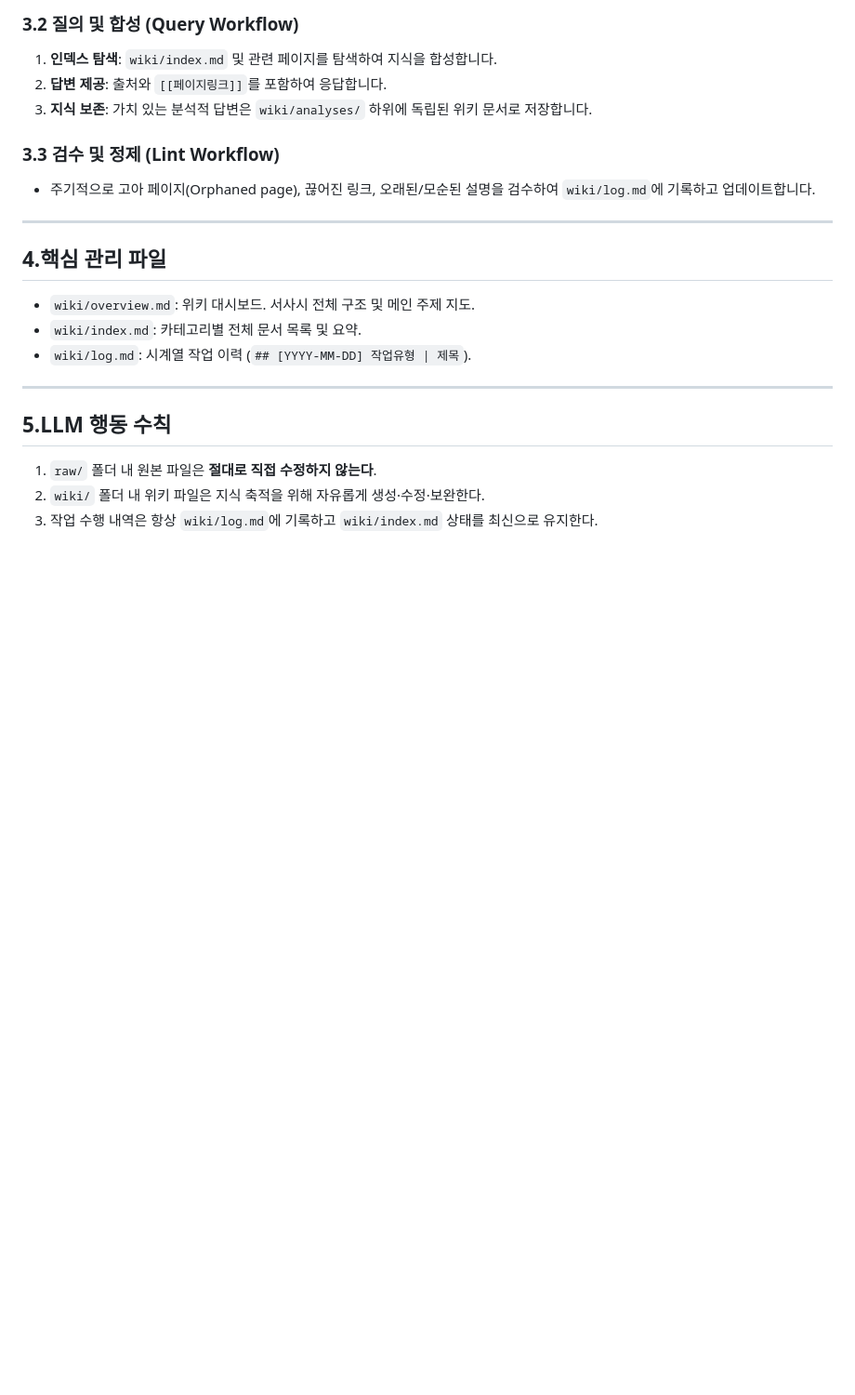
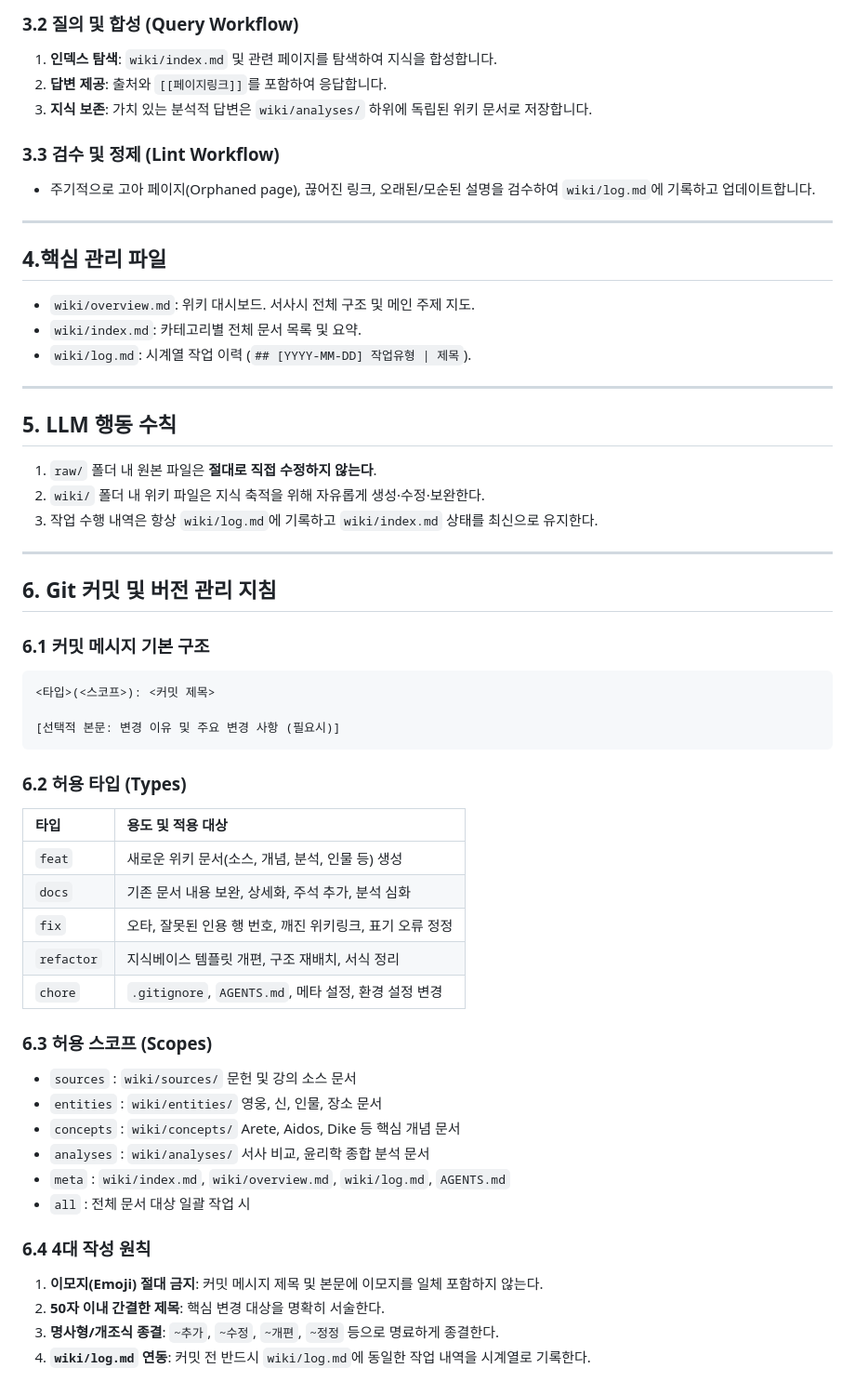
Before and after one commit to YgHnSIM/Homer_wiki, a Markdown page: AGENTS.md, the part around the change. Shown at 93% size. Drawn GitHub-style; blank space fills up the shorter version.

Commit message:
chore(meta): AGENTS.md에 Git 커밋 메시지 작성 규약 제정 및 반영

````diff
--- a/AGENTS.md
+++ b/AGENTS.md
@@ -92,8 +92,42 @@ status: draft | active | review | archived
 
 ---
 
-## 5.LLM 행동 수칙
+## 5. LLM 행동 수칙
 
 1. `raw/` 폴더 내 원본 파일은 **절대로 직접 수정하지 않는다**.
 2. `wiki/` 폴더 내 위키 파일은 지식 축적을 위해 자유롭게 생성·수정·보완한다.
 3. 작업 수행 내역은 항상 `wiki/log.md`에 기록하고 `wiki/index.md` 상태를 최신으로 유지한다.
+
+---
+
+## 6. Git 커밋 및 버전 관리 지침
+
+### 6.1 커밋 메시지 기본 구조
+```text
+<타입>(<스코프>): <커밋 제목>
+
+[선택적 본문: 변경 이유 및 주요 변경 사항 (필요시)]
+```
+
+### 6.2 허용 타입 (Types)
+| 타입 | 용도 및 적용 대상 |
+|:---|:---|
+| `feat` | 새로운 위키 문서(소스, 개념, 분석, 인물 등) 생성 |
+| `docs` | 기존 문서 내용 보완, 상세화, 주석 추가, 분석 심화 |
+| `fix` | 오타, 잘못된 인용 행 번호, 깨진 위키링크, 표기 오류 정정 |
+| `refactor` | 지식베이스 템플릿 개편, 구조 재배치, 서식 정리 |
+| `chore` | `.gitignore`, `AGENTS.md`, 메타 설정, 환경 설정 변경 |
+
+### 6.3 허용 스코프 (Scopes)
+- `sources` : `wiki/sources/` 문헌 및 강의 소스 문서
+- `entities` : `wiki/entities/` 영웅, 신, 인물, 장소 문서
+- `concepts` : `wiki/concepts/` Arete, Aidos, Dike 등 핵심 개념 문서
+- `analyses` : `wiki/analyses/` 서사 비교, 윤리학 종합 분석 문서
+- `meta` : `wiki/index.md`, `wiki/overview.md`, `wiki/log.md`, `AGENTS.md`
+- `all` : 전체 문서 대상 일괄 작업 시
+
+### 6.4 4대 작성 원칙
+1. **이모지(Emoji) 절대 금지**: 커밋 메시지 제목 및 본문에 이모지를 일체 포함하지 않는다.
+2. **50자 이내 간결한 제목**: 핵심 변경 대상을 명확히 서술한다.
+3. **명사형/개조식 종결**: `~추가`, `~수정`, `~개편`, `~정정` 등으로 명료하게 종결한다.
+4. **`wiki/log.md` 연동**: 커밋 전 반드시 `wiki/log.md`에 동일한 작업 내역을 시계열로 기록한다.
````
Also changed, not shown: wiki/log.md (+7 -0 lines).
